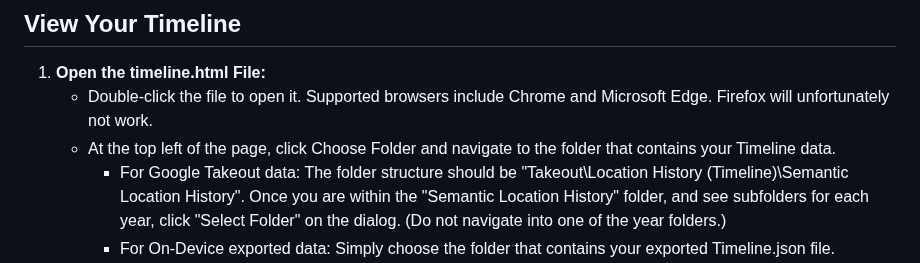
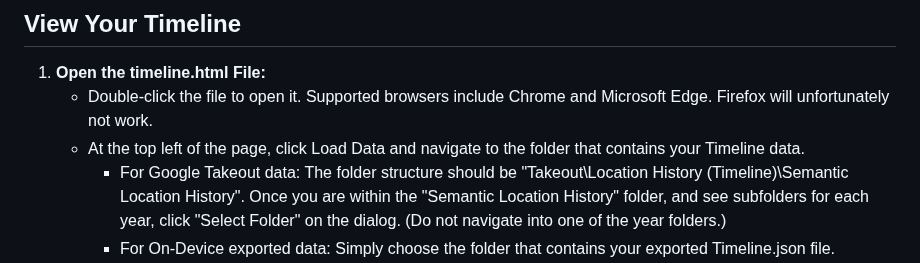
Before and after one commit to kurupted/google-maps-timeline-viewer, a Markdown page: README.md, the part around the change. GitHub-like rendering.

```diff
--- a/README.md
+++ b/README.md
@@ -95,7 +95,7 @@ Setup procedure:
 ## View Your Timeline
 1. **Open the timeline.html File:**
     - Double-click the file to open it. Supported browsers include Chrome and Microsoft Edge. Firefox will unfortunately not work.
-    - At the top left of the page, click Choose Folder and navigate to the folder that contains your Timeline data.
+    - At the top left of the page, click Load Data and navigate to the folder that contains your Timeline data.
         - For Google Takeout data: The folder structure should be "Takeout\Location History (Timeline)\Semantic Location History". Once you are within the "Semantic Location History" folder, and see subfolders for each year, click "Select Folder" on the dialog. (Do not navigate into one of the year folders.)
         - For On-Device exported data: Simply choose the folder that contains your exported Timeline.json file.
     - Use the date picker to choose a date that contains timeline data.
```
